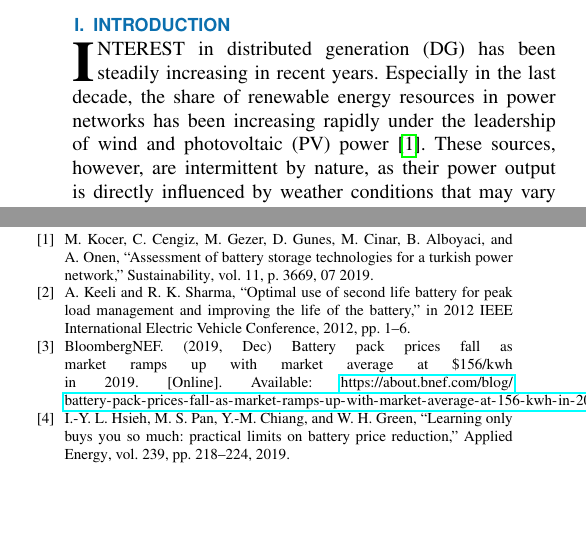
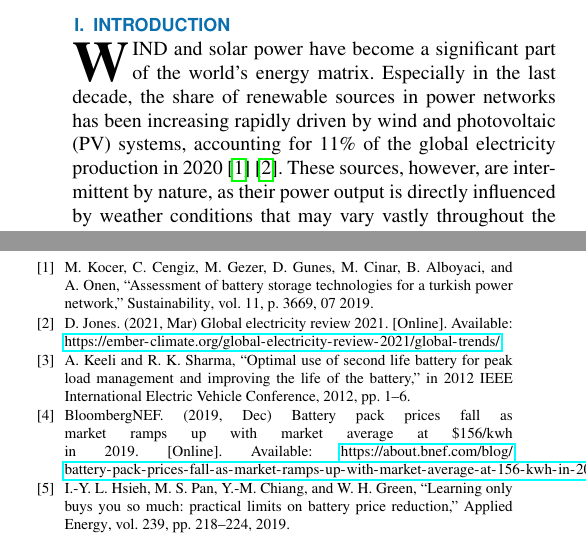
Before and after one commit to lucasrhode95/artigo_baterias, a LaTeX paper (access.tex, which reads bibliography.bib): two parts of the columns of pages 1 and 6 of 7, joined at a grey line, cut so that both start at the same text, the shorter picture padded with empty space. Compiled offline with pdfLaTeX; a missing font is replaced by an installed copy or a similar font; a LaTeX package or settings file that is missing is left out.

Commit message:
Adds new reference for 11% renewables

```diff
--- a/access.tex
+++ b/access.tex
@@ -46,9 +46,7 @@
 
 \section{Introduction}
 \label{sec:introduction}
-    \PARstart{I}{nterest} in distributed generation (DG) has been steadily increasing in recent years. Especially in the last decade, the share of renewable energy resources in power networks has been increasing rapidly under the leadership of wind and photovoltaic (PV) power \cite{KOCER2019}. These sources, however, are intermittent by nature, as their power output is directly influenced by weather conditions that may vary vastly throughout the day. In this scenario, battery energy storage systems (BESS) are presented as a way to regulate this uneven generation pattern, taking advantage of the benefits of renewable sources while maintaining grid stability.
-
-    %	\footnote{batteries that are no longer suitable for powering vehicles but are still fit for other applications, such as BESS.}
+    \PARstart{W}{ind} and solar power have become a significant part of the world's energy matrix. Especially in the last decade, the share of renewable sources in power networks has been increasing rapidly driven by wind and photovoltaic (PV) systems, accounting for 11\% of the global electricity production in 2020 \cite{KOCER2019}\cite{EMBER2021}. These sources, however, are intermittent by nature, as their power output is directly influenced by weather conditions that may vary vastly throughout the day. In this scenario, battery energy storage systems (BESS) are presented as a way to regulate this uneven generation pattern, taking advantage of the benefits of renewable sources while maintaining grid stability.
 
     Likewise, the growing adoption of electric vehicles (EVs) offers new opportunities for microgrid (MG) owners. First, the usage of second-life EV batteries can greatly reduce BESS costs. Secondly, when coupled with a smart charger, an EV can become a distributed energy resource (DER) through a vehicle-to-grid (V2G) system \cite{KEELI2012}. For example, when EV owners arrive home from work and plug their vehicle into a charging station (which usually happens during peak-hours), the remaining battery can be used to supply the grid temporarily and the recharge deferred to a time when energy is cheaper.
 
--- a/bibliography.bib
+++ b/bibliography.bib
@@ -214,3 +214,9 @@
 	ISSN = {2076-3417},
 	DOI = {10.3390/app8101825}
 }
+
+@online{EMBER2021,
+author = {Dave Jones},
+title = {Global Electricity Review 2021},
+year = {2021},
+month = {Mar},
```
Also changed, not shown: access.pdf, bibliography.bib (5 more changed lines), 2 other files.
